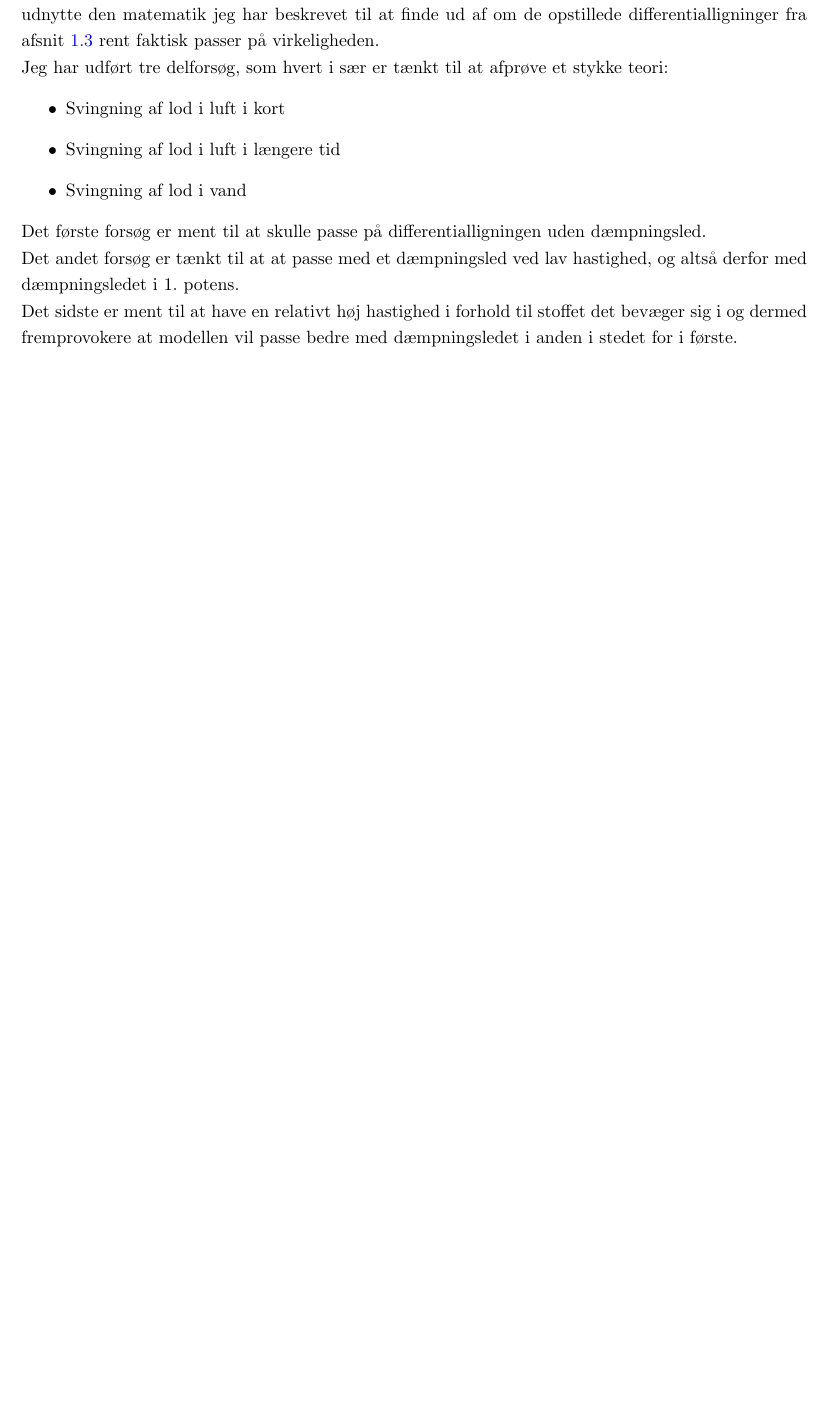
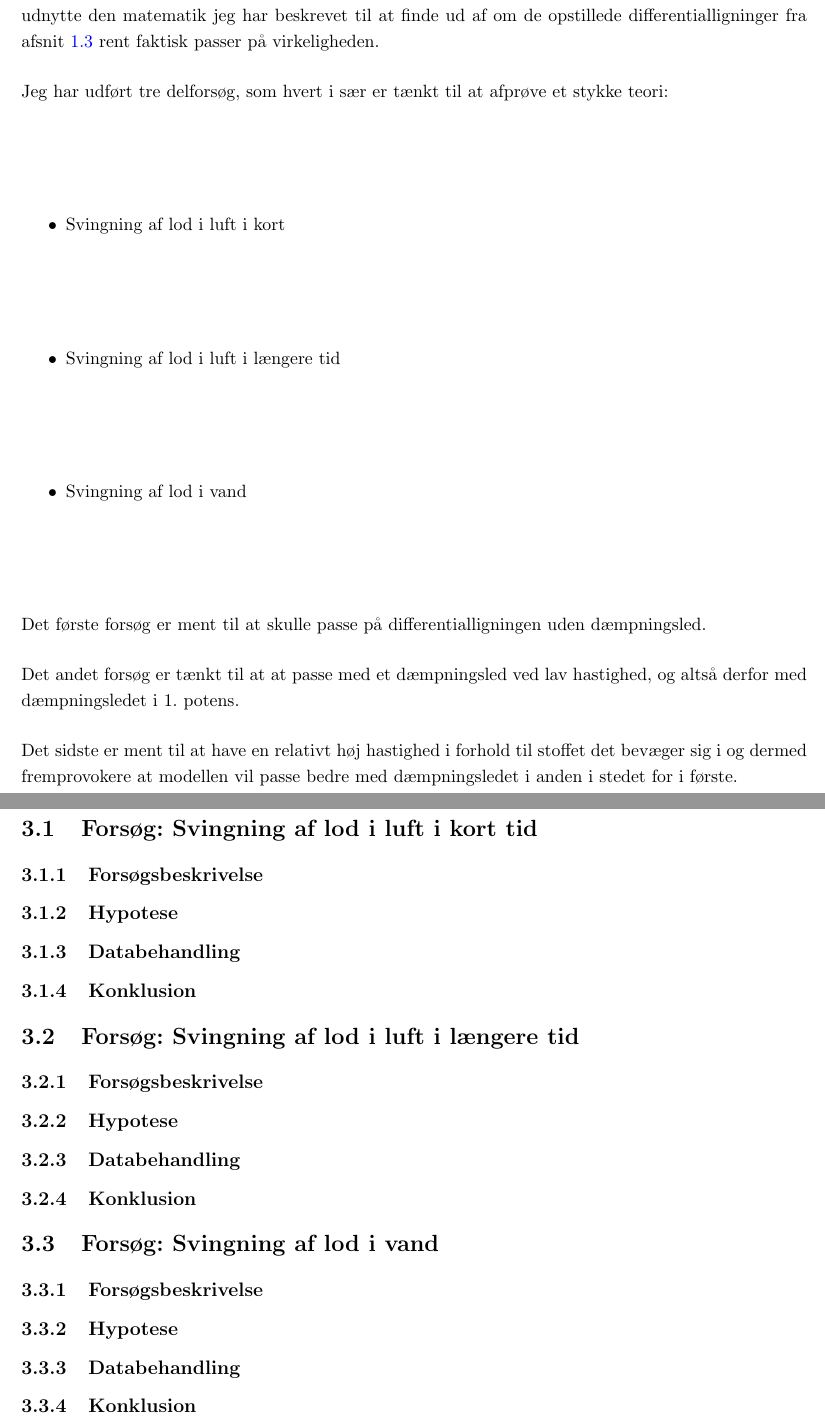
Before and after one commit to mikkelbjoern/SRP---Den-harmoniske-svingning, a LaTeX book (main.tex, which reads Kapitel3/Eksperiment1.tex, Kapitel3/Eksperiment2.tex, Kapitel3/Eksperiment3.tex): part of page 12 of 13 before the commit and two parts of pages 12 and 13 of 14 after it, the two joined at a grey line, cut so that both start at the same text, the shorter picture padded with empty space. Compiled offline with pdfLaTeX.

Commit message:
Tilføjede skabeloner til databehandling

```diff
--- /dev/null
+++ b/Kapitel3/Eksperiment1.tex
@@ -0,0 +1,9 @@
+\section{Forsøg: Svingning af lod i luft i kort tid}
+
+\subsection{Forsøgsbeskrivelse}
+
+\subsection{Hypotese}
+
+\subsection{Databehandling}
+
+\subsection{Konklusion}
--- /dev/null
+++ b/Kapitel3/Eksperiment2.tex
@@ -0,0 +1,9 @@
+\section{Forsøg: Svingning af lod i luft i længere tid}
+
+\subsection{Forsøgsbeskrivelse}
+
+\subsection{Hypotese}
+
+\subsection{Databehandling}
+
+\subsection{Konklusion}
--- /dev/null
+++ b/Kapitel3/Eksperiment3.tex
@@ -0,0 +1,9 @@
+\section{Forsøg: Svingning af lod i vand}
+
+\subsection{Forsøgsbeskrivelse}
+
+\subsection{Hypotese}
+
+\subsection{Databehandling}
+
+\subsection{Konklusion}
```
Also changed, not shown: main.tex (+3 -0 lines).
